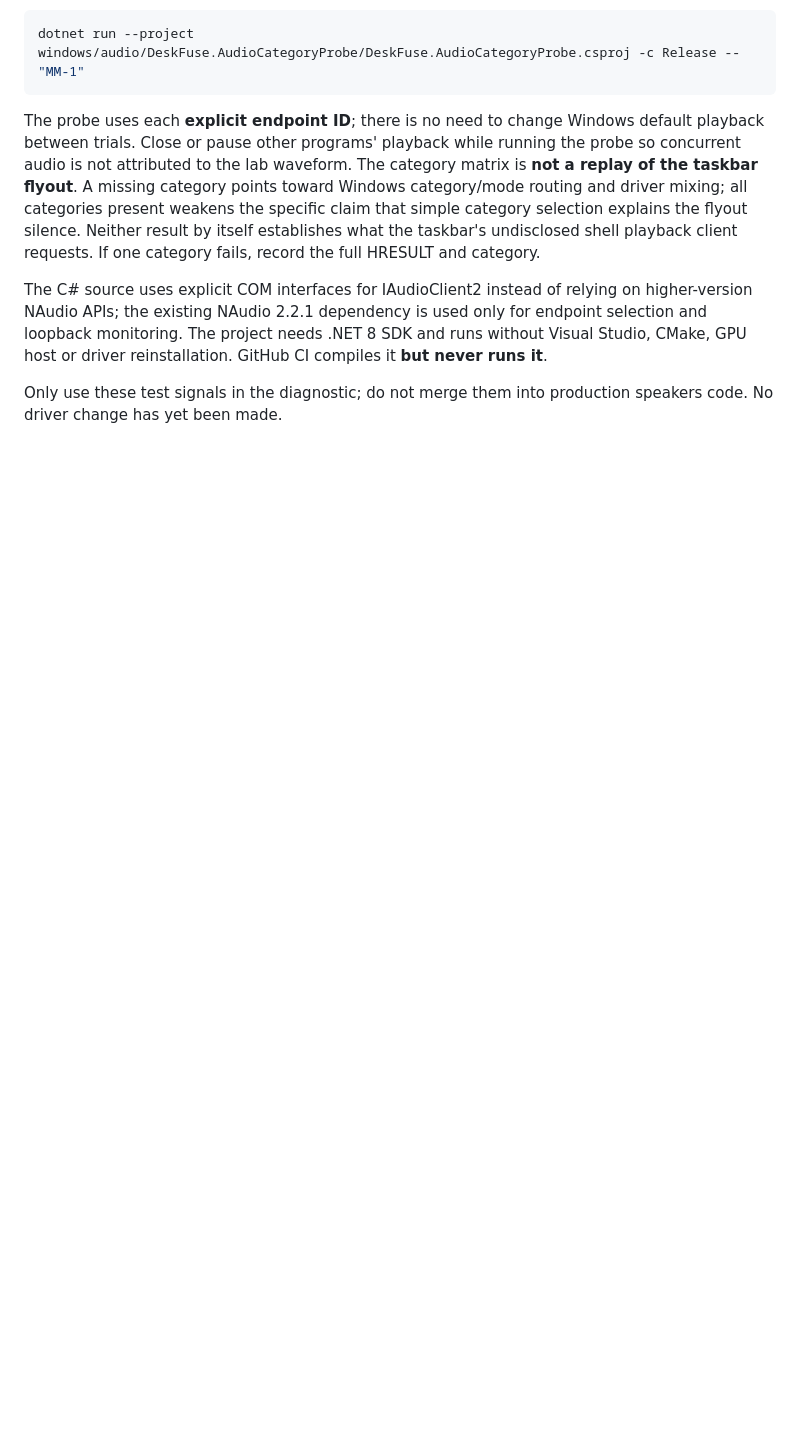
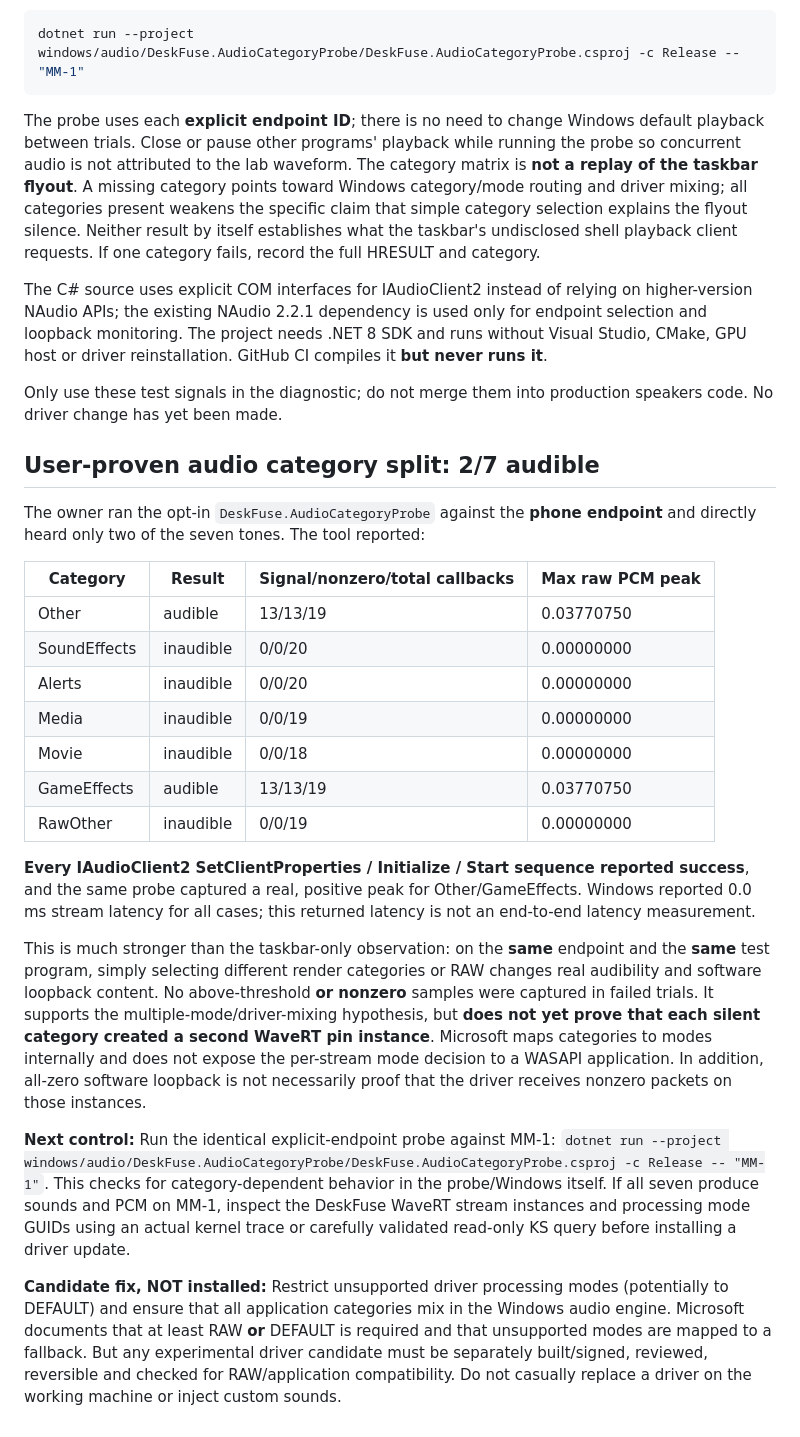
Before and after one commit to braindamp/deskfuse, a Markdown page: docs/taskbar-audio-watch.md, the part around the change. GitHub-like rendering; blank space fills up the shorter version.

Commit message:
Record 2-of-7 audible WASAPI categories on phone and require physical endpoint control

```diff
--- a/docs/taskbar-audio-watch.md
+++ b/docs/taskbar-audio-watch.md
@@ -213,3 +213,50 @@ reinstallation. GitHub CI compiles it **but never runs it**.
 
 Only use these test signals in the diagnostic; do not merge them into
 production speakers code. No driver change has yet been made.
+
+## User-proven audio category split: 2/7 audible
+
+The owner ran the opt-in `DeskFuse.AudioCategoryProbe` against the **phone
+endpoint** and directly heard only two of the seven tones. The tool reported:
+
+| Category | Result | Signal/nonzero/total callbacks | Max raw PCM peak |
+| --- | --- | --- | --- |
+| Other | audible | 13/13/19 | 0.03770750 |
+| SoundEffects | inaudible | 0/0/20 | 0.00000000 |
+| Alerts | inaudible | 0/0/20 | 0.00000000 |
+| Media | inaudible | 0/0/19 | 0.00000000 |
+| Movie | inaudible | 0/0/18 | 0.00000000 |
+| GameEffects | audible | 13/13/19 | 0.03770750 |
+| RawOther | inaudible | 0/0/19 | 0.00000000 |
+
+**Every IAudioClient2 SetClientProperties / Initialize / Start sequence
+reported success**, and the same probe captured a real, positive peak for
+Other/GameEffects. Windows reported 0.0 ms stream latency for all cases;
+this returned latency is not an end-to-end latency measurement.
+
+This is much stronger than the taskbar-only observation: on the **same**
+endpoint and the **same** test program, simply selecting different render
+categories or RAW changes real audibility and software loopback content.
+No above-threshold **or nonzero** samples were captured in failed trials.
+It supports the multiple-mode/driver-mixing hypothesis, but **does not yet
+prove that each silent category created a second WaveRT pin instance**.
+Microsoft maps categories to modes internally and does not expose the
+per-stream mode decision to a WASAPI application. In addition, all-zero
+software loopback is not necessarily proof that the driver receives
+nonzero packets on those instances.
+
+**Next control:** Run the identical explicit-endpoint probe against MM-1:
+`dotnet run --project windows/audio/DeskFuse.AudioCategoryProbe/DeskFuse.AudioCategoryProbe.csproj -c Release -- "MM-1"`.
+This checks for category-dependent behavior in the probe/Windows itself.
+If all seven produce sounds and PCM on MM-1, inspect the DeskFuse WaveRT
+stream instances and processing mode GUIDs using an actual kernel trace or
+carefully validated read-only KS query before installing a driver update.
+
+**Candidate fix, NOT installed:** Restrict unsupported driver processing
+modes (potentially to DEFAULT) and ensure that all application categories
+mix in the Windows audio engine. Microsoft documents that at least RAW
+**or** DEFAULT is required and that unsupported modes are mapped to a
+fallback. But any experimental driver candidate must be separately
+built/signed, reviewed, reversible and checked for RAW/application
+compatibility. Do not casually replace a driver on the working machine
+or inject custom sounds.
```
